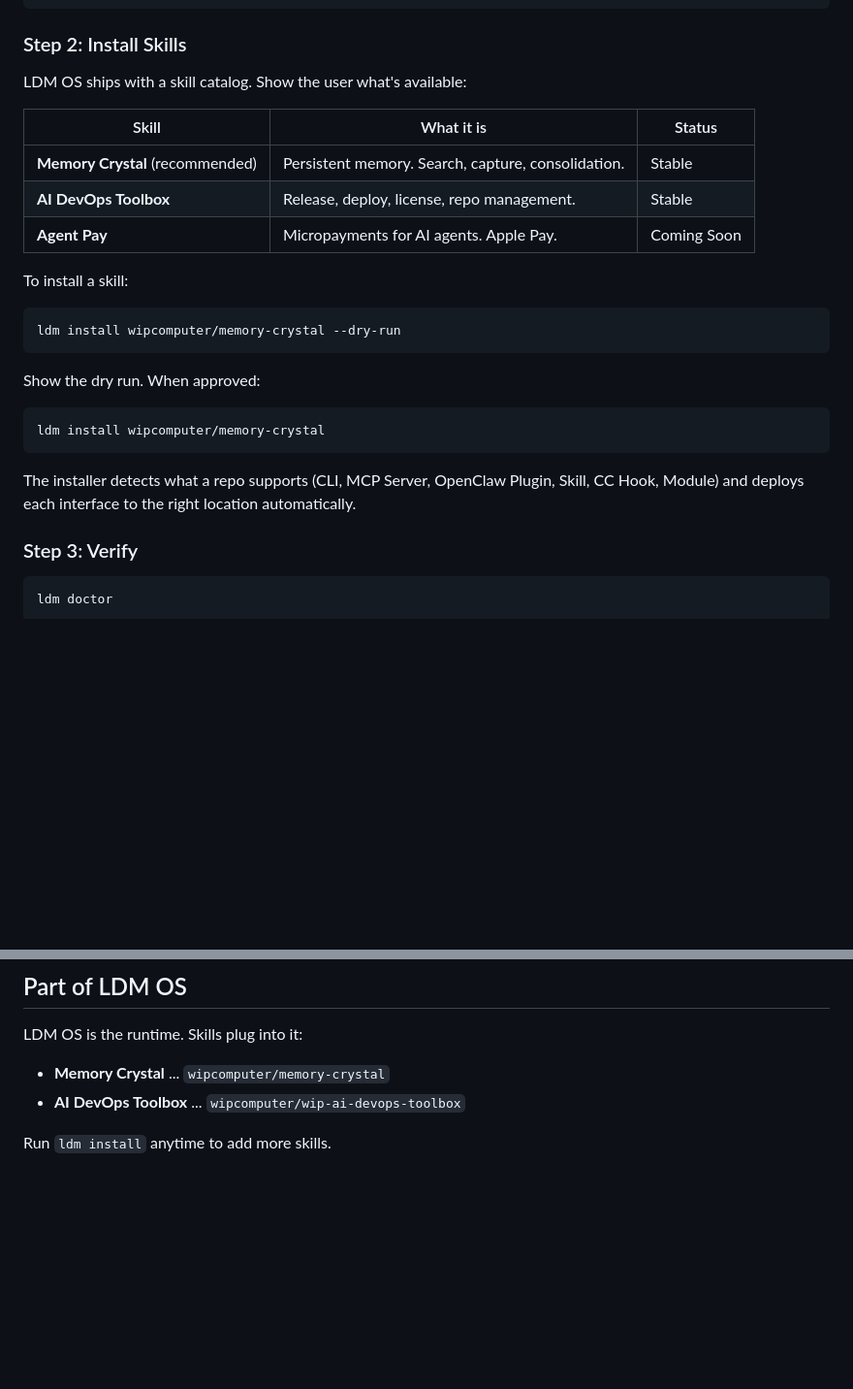
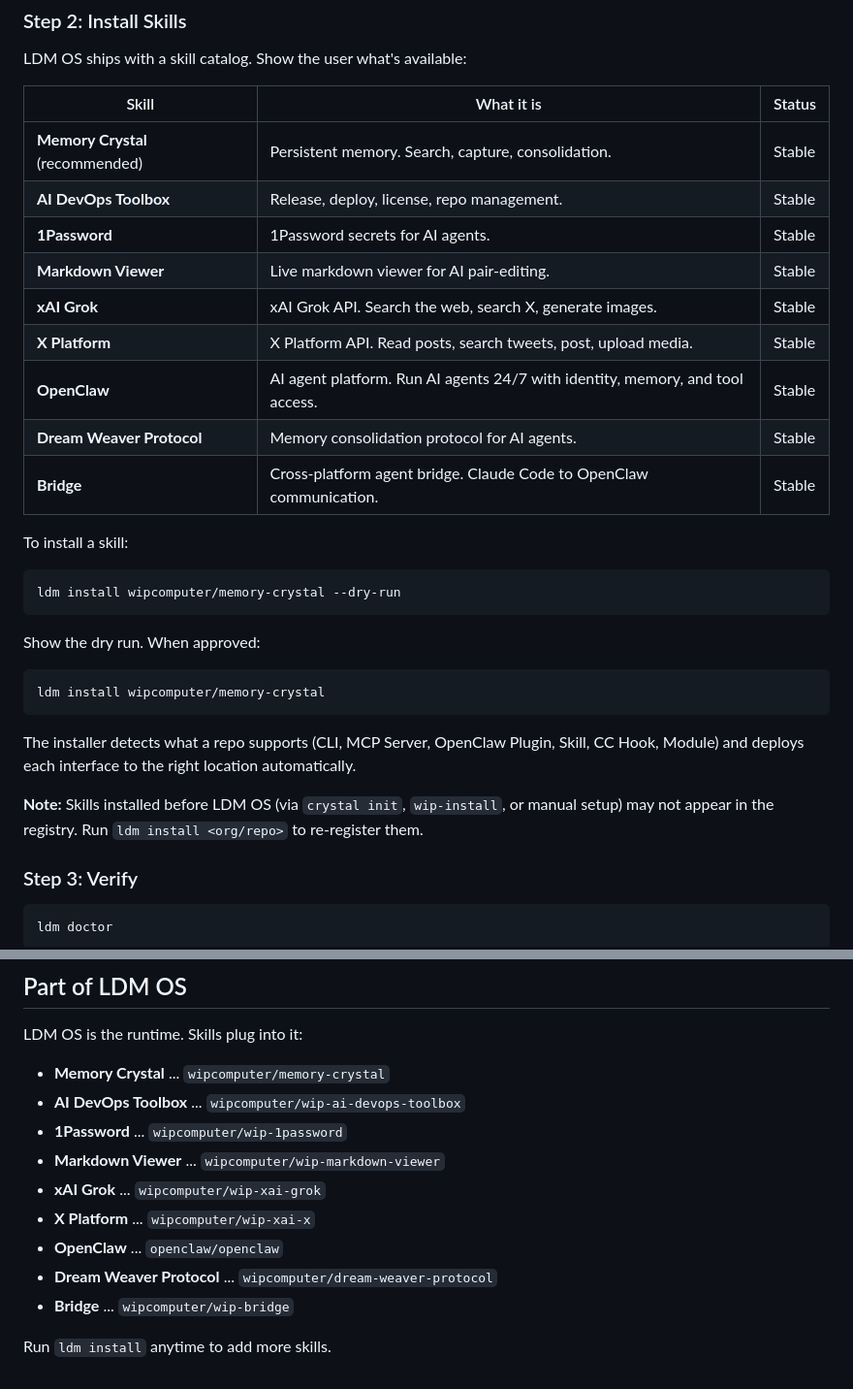
Before and after one commit to wipcomputer/wip-ldm-os, a Markdown page: SKILL.md, 2 parts joined by grey strips. Shown at 97% size. GitHub-like rendering; blank space fills up the shorter version.

Commit message:
Merge pull request #26 from wipcomputer/cc-mini/skill-update (from 4360cd0)

````diff
--- a/SKILL.md
+++ b/SKILL.md
@@ -89,7 +89,13 @@ LDM OS ships with a skill catalog. Show the user what's available:
 |-------|-----------|--------|
 | **Memory Crystal** (recommended) | Persistent memory. Search, capture, consolidation. | Stable |
 | **AI DevOps Toolbox** | Release, deploy, license, repo management. | Stable |
-| **Agent Pay** | Micropayments for AI agents. Apple Pay. | Coming Soon |
+| **1Password** | 1Password secrets for AI agents. | Stable |
+| **Markdown Viewer** | Live markdown viewer for AI pair-editing. | Stable |
+| **xAI Grok** | xAI Grok API. Search the web, search X, generate images. | Stable |
+| **X Platform** | X Platform API. Read posts, search tweets, post, upload media. | Stable |
+| **OpenClaw** | AI agent platform. Run AI agents 24/7 with identity, memory, and tool access. | Stable |
+| **Dream Weaver Protocol** | Memory consolidation protocol for AI agents. | Stable |
+| **Bridge** | Cross-platform agent bridge. Claude Code to OpenClaw communication. | Stable |
 
 To install a skill:
 ```bash
@@ -102,6 +108,8 @@ ldm install wipcomputer/memory-crystal
 ```
 
 The installer detects what a repo supports (CLI, MCP Server, OpenClaw Plugin, Skill, CC Hook, Module) and deploys each interface to the right location automatically.
+
+**Note:** Skills installed before LDM OS (via `crystal init`, `wip-install`, or manual setup) may not appear in the registry. Run `ldm install <org/repo>` to re-register them.
 
 ### Step 3: Verify
 
@@ -158,5 +166,12 @@ LDM OS is the runtime. Skills plug into it:
 
 - **Memory Crystal** ... `wipcomputer/memory-crystal`
 - **AI DevOps Toolbox** ... `wipcomputer/wip-ai-devops-toolbox`
+- **1Password** ... `wipcomputer/wip-1password`
+- **Markdown Viewer** ... `wipcomputer/wip-markdown-viewer`
+- **xAI Grok** ... `wipcomputer/wip-xai-grok`
+- **X Platform** ... `wipcomputer/wip-xai-x`
+- **OpenClaw** ... `openclaw/openclaw`
+- **Dream Weaver Protocol** ... `wipcomputer/dream-weaver-protocol`
+- **Bridge** ... `wipcomputer/wip-bridge`
 
 Run `ldm install` anytime to add more skills.
````
